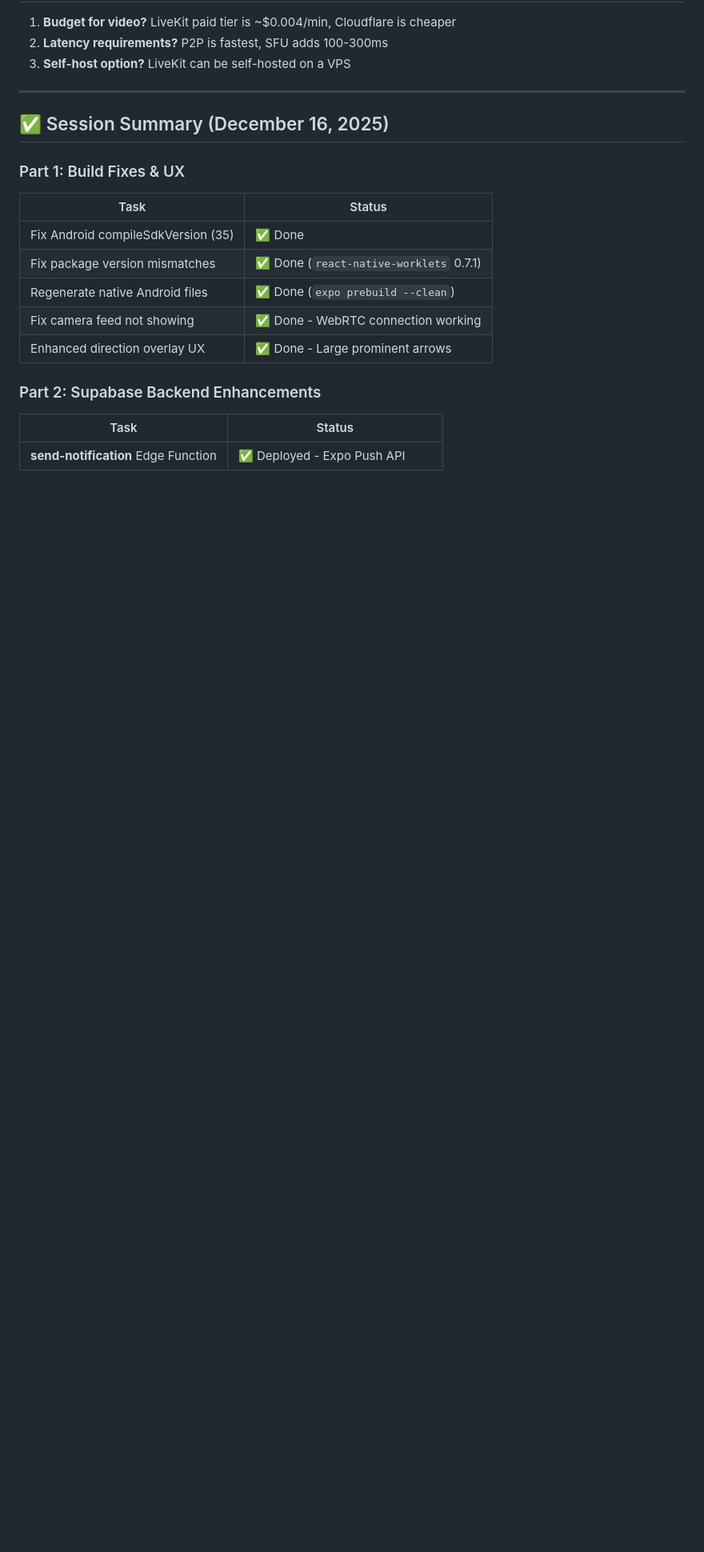
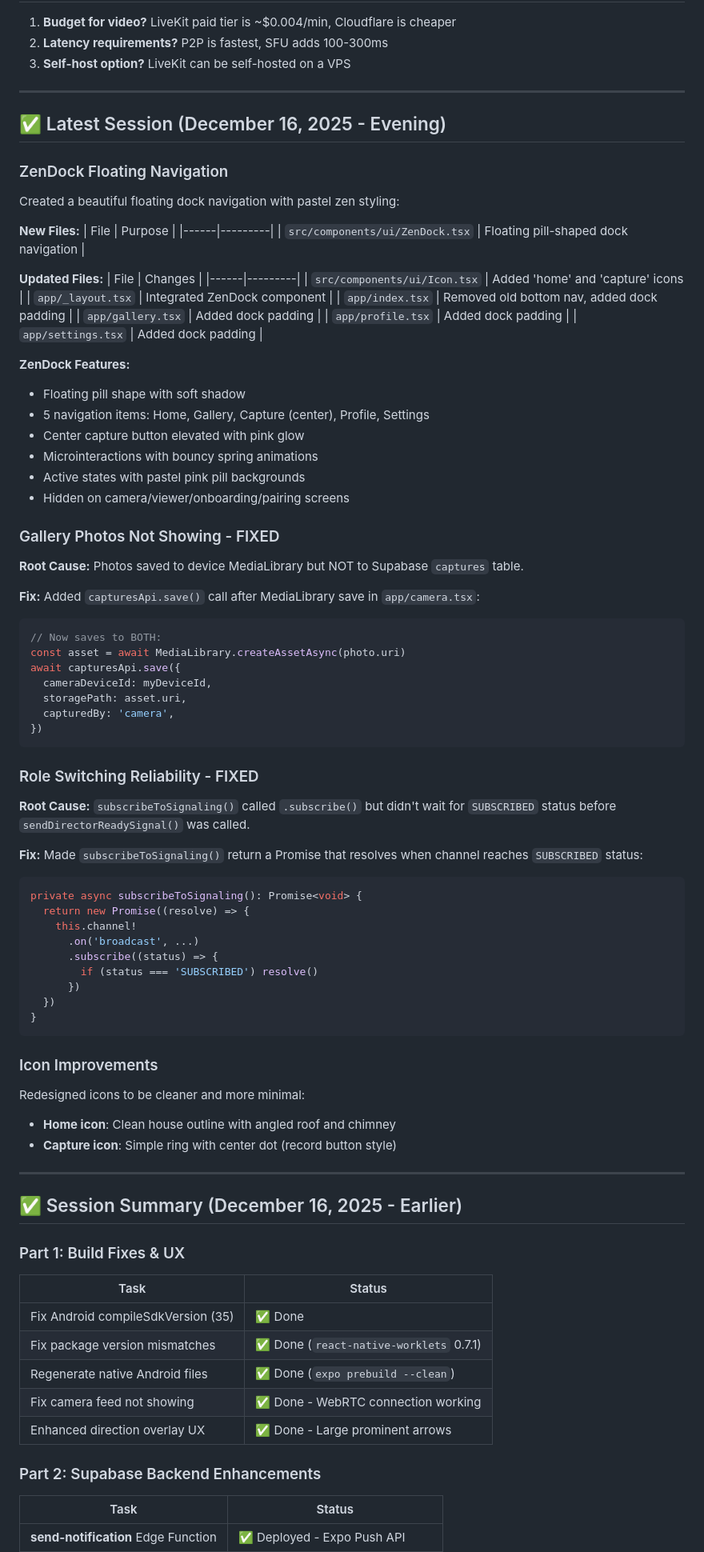
Before and after one commit to kensaurus/help-her-take-photo, a Markdown page: HANDOFF.md, the part around one of its changes. Shown at 80% size. Drawn GitHub-style; blank space fills up the shorter version.

Commit message:
docs: Update README and HANDOFF with session changes
- Document ZenDock floating navigation component
- Document gallery photos fix (capturesApi.save)
- Document WebRTC signaling subscription fix
- Add new icons (home, capture) to icon list
- Update component table with ZenDock

````diff
--- a/HANDOFF.md
+++ b/HANDOFF.md
@@ -365,7 +365,76 @@ Diff Network:  Phone A → LiveKit → Phone B
 
 ---
 
-## ✅ Session Summary (December 16, 2025)
+## ✅ Latest Session (December 16, 2025 - Evening)
+
+### ZenDock Floating Navigation
+
+Created a beautiful floating dock navigation with pastel zen styling:
+
+**New Files:**
+| File | Purpose |
+|------|---------|
+| `src/components/ui/ZenDock.tsx` | Floating pill-shaped dock navigation |
+
+**Updated Files:**
+| File | Changes |
+|------|---------|
+| `src/components/ui/Icon.tsx` | Added 'home' and 'capture' icons |
+| `app/_layout.tsx` | Integrated ZenDock component |
+| `app/index.tsx` | Removed old bottom nav, added dock padding |
+| `app/gallery.tsx` | Added dock padding |
+| `app/profile.tsx` | Added dock padding |
+| `app/settings.tsx` | Added dock padding |
+
+**ZenDock Features:**
+- Floating pill shape with soft shadow
+- 5 navigation items: Home, Gallery, Capture (center), Profile, Settings
+- Center capture button elevated with pink glow
+- Microinteractions with bouncy spring animations
+- Active states with pastel pink pill backgrounds
+- Hidden on camera/viewer/onboarding/pairing screens
+
+### Gallery Photos Not Showing - FIXED
+
+**Root Cause:** Photos saved to device MediaLibrary but NOT to Supabase `captures` table.
+
+**Fix:** Added `capturesApi.save()` call after MediaLibrary save in `app/camera.tsx`:
+```typescript
+// Now saves to BOTH:
+const asset = await MediaLibrary.createAssetAsync(photo.uri)
+await capturesApi.save({
+  cameraDeviceId: myDeviceId,
+  storagePath: asset.uri,
+  capturedBy: 'camera',
+})
+```
+
+### Role Switching Reliability - FIXED
+
+**Root Cause:** `subscribeToSignaling()` called `.subscribe()` but didn't wait for `SUBSCRIBED` status before `sendDirectorReadySignal()` was called.
+
+**Fix:** Made `subscribeToSignaling()` return a Promise that resolves when channel reaches `SUBSCRIBED` status:
+```typescript
+private async subscribeToSignaling(): Promise<void> {
+  return new Promise((resolve) => {
+    this.channel!
+      .on('broadcast', ...)
+      .subscribe((status) => {
+        if (status === 'SUBSCRIBED') resolve()
+      })
+  })
+}
+```
+
+### Icon Improvements
+
+Redesigned icons to be cleaner and more minimal:
+- **Home icon**: Clean house outline with angled roof and chimney
+- **Capture icon**: Simple ring with center dot (record button style)
+
+---
+
+## ✅ Session Summary (December 16, 2025 - Earlier)
 
 ### Part 1: Build Fixes & UX
 | Task | Status |
````
Also changed, not shown: other parts of HANDOFF.md (+1 -1 lines), README.md (+27 -4 lines).
